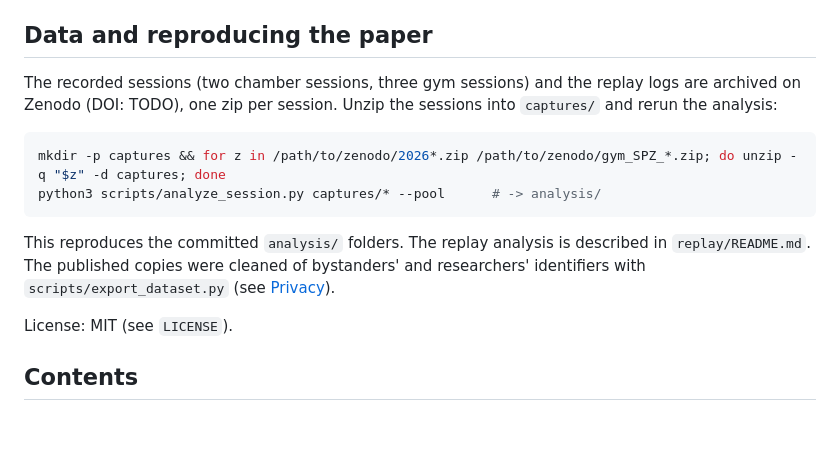
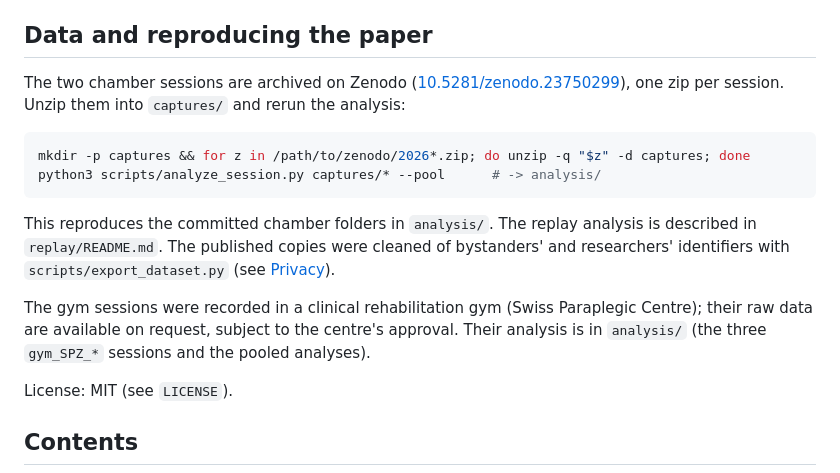
Before and after one commit to SCAI-Lab/wireless_experiments, a Markdown page: README.md, the part around the change. Rendered like a GitHub page; blank space fills up the shorter version.

Commit message:
Updated DOI

````diff
--- a/README.md
+++ b/README.md
@@ -22,19 +22,24 @@ sessions go to `<repo>/captures/` and analyses to `<repo>/analysis/`.
 
 ## Data and reproducing the paper
 
-The recorded sessions (two chamber sessions, three gym sessions) and the
-replay logs are archived on Zenodo (DOI: TODO), one zip per session. Unzip
-the sessions into `captures/` and rerun the analysis:
+The two chamber sessions are archived on Zenodo
+([10.5281/zenodo.23750299](https://doi.org/10.5281/zenodo.23750299)), one zip
+per session. Unzip them into `captures/` and rerun the analysis:
 
 ```bash
-mkdir -p captures && for z in /path/to/zenodo/2026*.zip /path/to/zenodo/gym_SPZ_*.zip; do unzip -q "$z" -d captures; done
+mkdir -p captures && for z in /path/to/zenodo/2026*.zip; do unzip -q "$z" -d captures; done
 python3 scripts/analyze_session.py captures/* --pool      # -> analysis/
 ```
 
-This reproduces the committed `analysis/` folders. The replay analysis is
+This reproduces the committed chamber folders in `analysis/`. The replay analysis is
 described in `replay/README.md`. The published copies were cleaned of
 bystanders' and researchers' identifiers with `scripts/export_dataset.py`
 (see [Privacy](#privacy)).
+
+The gym sessions were recorded in a clinical rehabilitation gym (Swiss
+Paraplegic Centre); their raw data are available on request, subject to the
+centre's approval. Their analysis is in `analysis/` (the three `gym_SPZ_*`
+sessions and the pooled analyses).
 
 License: MIT (see `LICENSE`).
 
````
